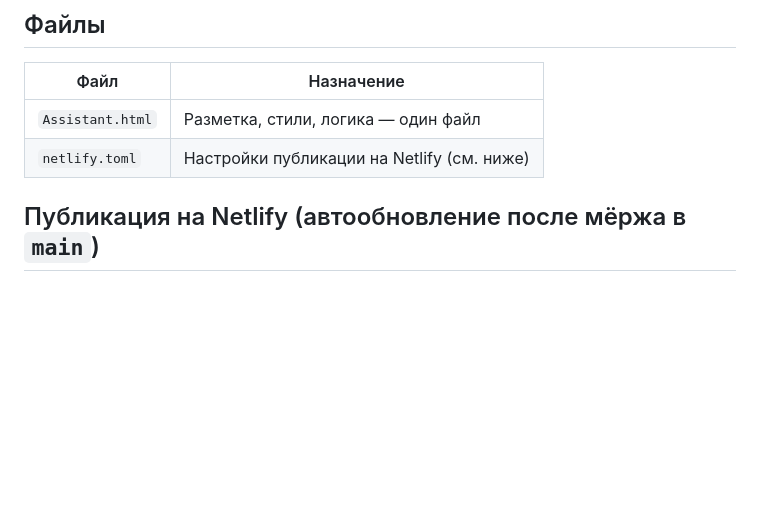
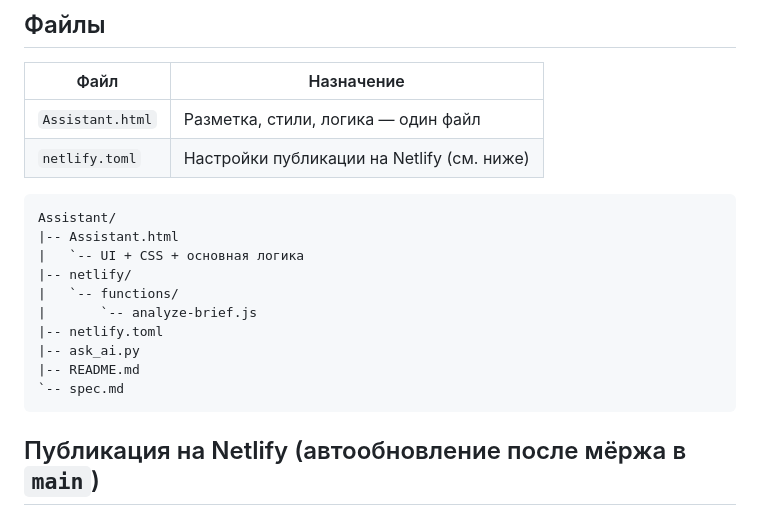
Before and after one commit to ivan-smirnov/editorassistant, a Markdown page: README.md, the part around one of its changes. GitHub-like rendering; blank space fills up the shorter version.

````diff
--- a/README.md
+++ b/README.md
@@ -61,6 +116,19 @@
 |------|------------|
 | `Assistant.html` | Разметка, стили, логика — один файл |
 | `netlify.toml` | Настройки публикации на Netlify (см. ниже) |
+
+```text
+Assistant/
+|-- Assistant.html
+|   `-- UI + CSS + основная логика
+|-- netlify/
+|   `-- functions/
+|       `-- analyze-brief.js
+|-- netlify.toml
+|-- ask_ai.py
+|-- README.md
+`-- spec.md
+```
 
 ## Публикация на Netlify (автообновление после мёржа в `main`)
 
````
Also changed, not shown: other parts of README.md (+55 -0 lines), spec.md (+19 -0 lines).
